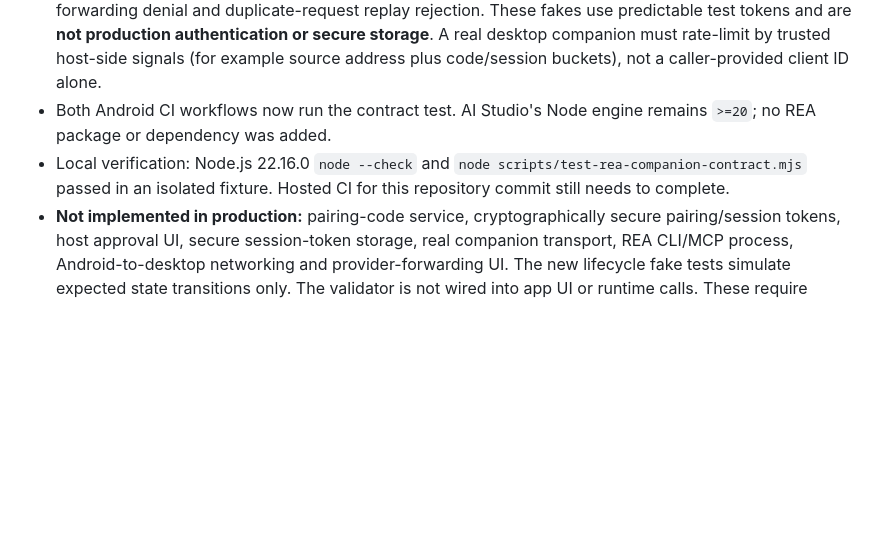
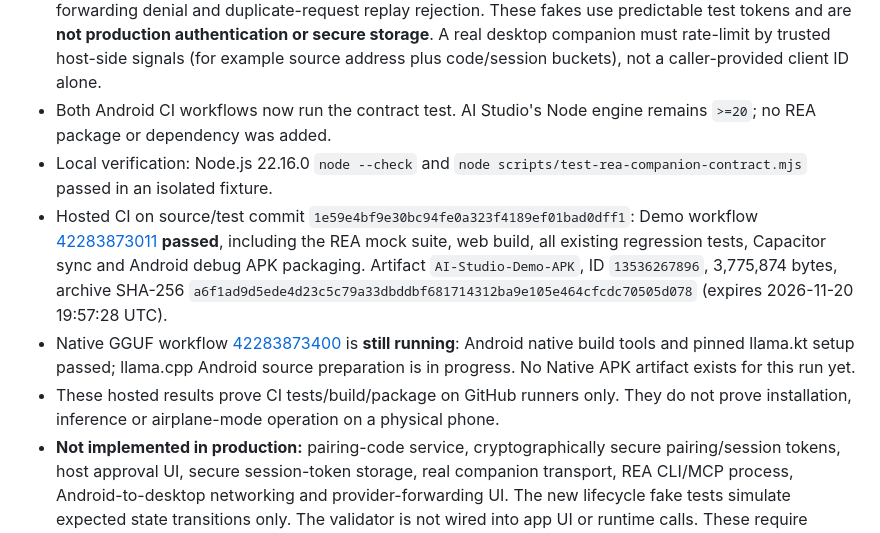
Before and after one commit to babaprobado-bit/A-studio, a Markdown page: docs/HANDOFF/SESSION_4_REA_MCP_AND_RELEASE.md, the part around the change. Drawn GitHub-style; blank space fills up the shorter version.

Commit message:
docs: record REA CI and Demo APK evidence

```diff
--- a/docs/HANDOFF/SESSION_4_REA_MCP_AND_RELEASE.md
+++ b/docs/HANDOFF/SESSION_4_REA_MCP_AND_RELEASE.md
@@ -8,7 +8,10 @@
 - The test uses an in-process fake read-only adapter only. It does not install or launch REA, start a listener, open an MCP session, read user project files, call a provider or perform side effects.
 - Added `scripts/rea-companion-fakes.mjs` with deterministic in-memory pairing/session and read-only adapter fakes. Tests simulate one-time codes, client-bound pairing, explicit host approval, expiry, per-client and global rate limiting (including rotating caller IDs), `rea.read`-only scope and write-scope escalation rejection, missing/unknown/expired/revoked sessions, per-request approval, provider-forwarding denial and duplicate-request replay rejection. These fakes use predictable test tokens and are **not production authentication or secure storage**. A real desktop companion must rate-limit by trusted host-side signals (for example source address plus code/session buckets), not a caller-provided client ID alone.
 - Both Android CI workflows now run the contract test. AI Studio's Node engine remains `>=20`; no REA package or dependency was added.
-- Local verification: Node.js 22.16.0 `node --check` and `node scripts/test-rea-companion-contract.mjs` passed in an isolated fixture. Hosted CI for this repository commit still needs to complete.
+- Local verification: Node.js 22.16.0 `node --check` and `node scripts/test-rea-companion-contract.mjs` passed in an isolated fixture.
+- Hosted CI on source/test commit `1e59e4bf9e30bc94fe0a323f4189ef01bad0dff1`: Demo workflow [42283873011](https://github.com/babaprobado-bit/A-studio/actions/runs/42283873011) **passed**, including the REA mock suite, web build, all existing regression tests, Capacitor sync and Android debug APK packaging. Artifact `AI-Studio-Demo-APK`, ID `13536267896`, 3,775,874 bytes, archive SHA-256 `a6f1ad9d5ede4d23c5c79a33dbddbf681714312ba9e105e464cfcdc70505d078` (expires 2026-11-20 19:57:28 UTC).
+- Native GGUF workflow [42283873400](https://github.com/babaprobado-bit/A-studio/actions/runs/42283873400) is **still running**: Android native build tools and pinned llama.kt setup passed; llama.cpp Android source preparation is in progress. No Native APK artifact exists for this run yet.
+- These hosted results prove CI tests/build/package on GitHub runners only. They do not prove installation, inference or airplane-mode operation on a physical phone.
 - **Not implemented in production:** pairing-code service, cryptographically secure pairing/session tokens, host approval UI, secure session-token storage, real companion transport, REA CLI/MCP process, Android-to-desktop networking and provider-forwarding UI. The new lifecycle fake tests simulate expected state transitions only. The validator is not wired into app UI or runtime calls. These require separate implementation review and the user's explicit approval before installing/connecting/executing anything.
 
 ---
```
